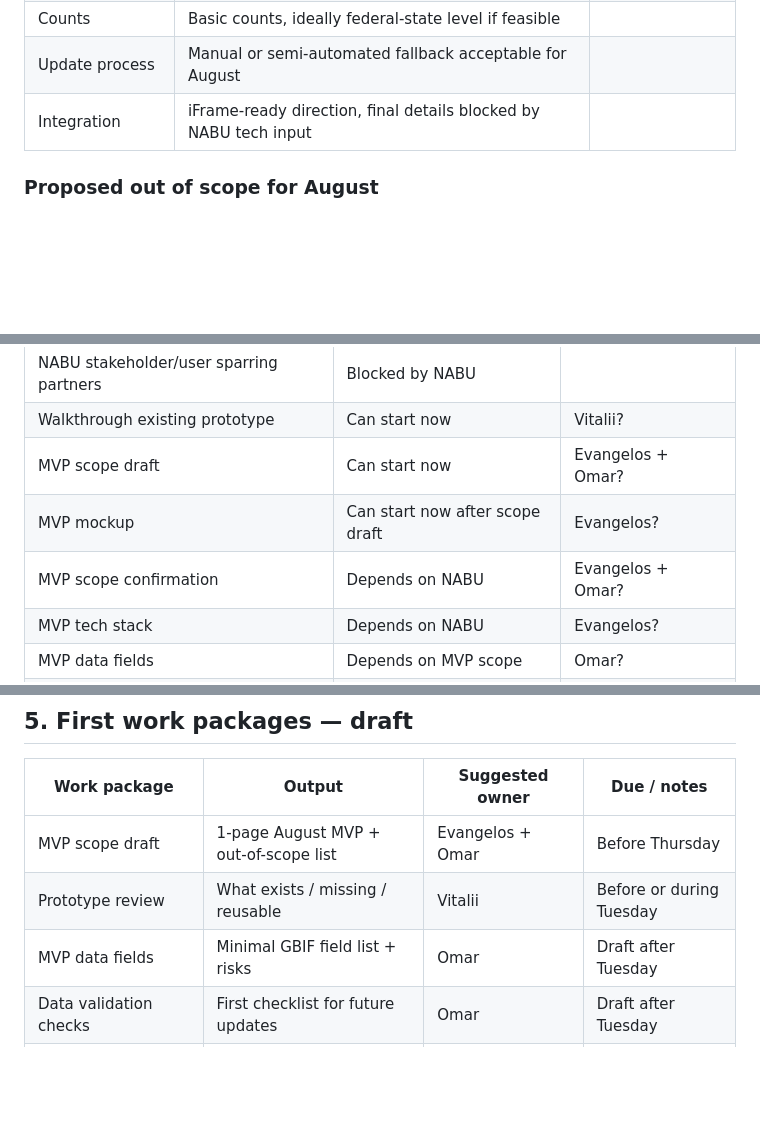
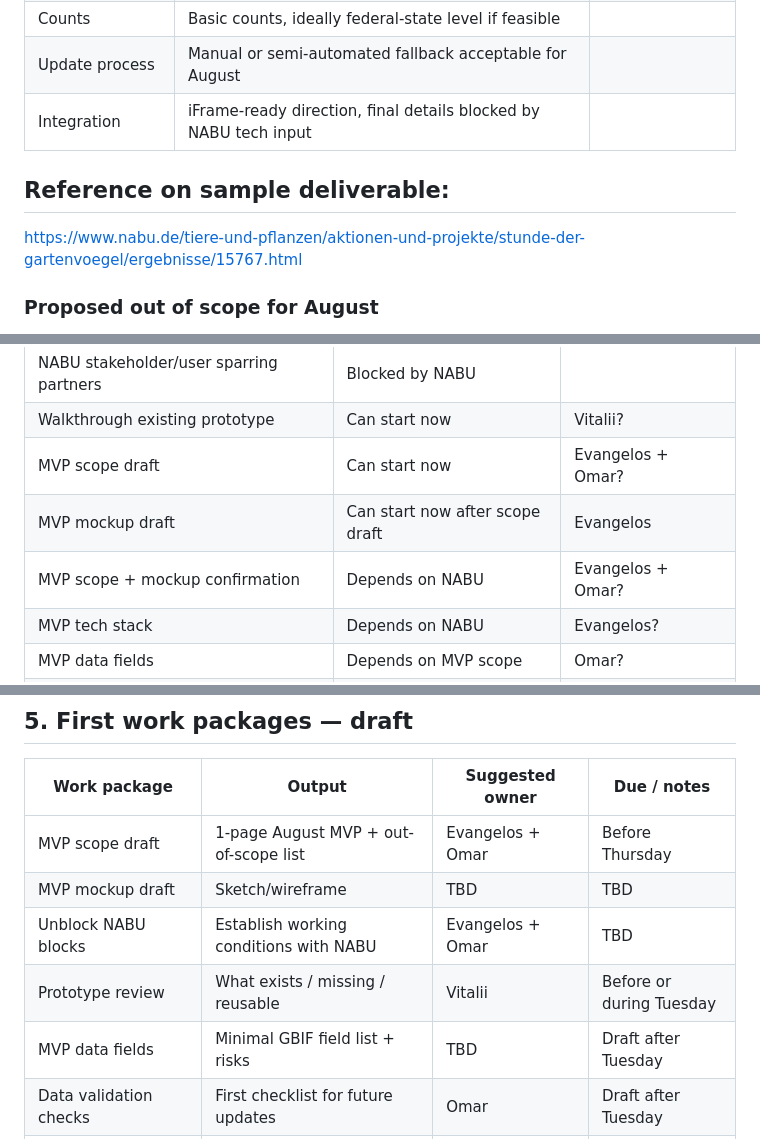
Before and after one commit to CorrelAid/nabu-asian-hornet-project-dashboard, a Markdown page: wiki/meetings/core-prep-sync-20260526-prep.md, 3 parts joined by grey strips. Drawn GitHub-style; blank space fills up the shorter version.

Commit message:
Update core-prep-sync-20260526-prep.md
Suggested changes

```diff
--- a/wiki/meetings/core-prep-sync-20260526-prep.md
+++ b/wiki/meetings/core-prep-sync-20260526-prep.md
@@ -34,6 +34,9 @@ By the end of the meeting, we want:
 | Update process | Manual or semi-automated fallback acceptable for August | |
 | Integration | iFrame-ready direction, final details blocked by NABU tech input | |
 
+## Reference on sample deliverable:
+https://www.nabu.de/tiere-und-pflanzen/aktionen-und-projekte/stunde-der-gartenvoegel/ergebnisse/15767.html
+
 ### Proposed out of scope for August
 
 - habitat/climate/population-density filters
@@ -60,8 +63,8 @@ Decision / notes:
 | NABU stakeholder/user sparring partners | Blocked by NABU | |
 | Walkthrough existing prototype | Can start now | Vitalii? |
 | MVP scope draft | Can start now | Evangelos + Omar? |
-| MVP mockup | Can start now after scope draft | Evangelos? |
-| MVP scope confirmation | Depends on NABU | Evangelos + Omar? |
+| MVP mockup draft | Can start now after scope draft | Evangelos |
+| MVP scope + mockup confirmation | Depends on NABU | Evangelos + Omar? |
 | MVP tech stack | Depends on NABU | Evangelos? |
 | MVP data fields | Depends on MVP scope | Omar? |
 | MVP data validation checks | Depends on scientific input | Omar? |
@@ -97,8 +100,10 @@ Decision / notes:
 | Work package | Output | Suggested owner | Due / notes |
 |---|---|---|---|
 | MVP scope draft | 1-page August MVP + out-of-scope list | Evangelos + Omar | Before Thursday |
+| MVP mockup draft | Sketch/wireframe | TBD | TBD |
+| Unblock NABU blocks | Establish working conditions with NABU | Evangelos + Omar | TBD |
 | Prototype review | What exists / missing / reusable | Vitalii | Before or during Tuesday |
-| MVP data fields | Minimal GBIF field list + risks | Omar | Draft after Tuesday |
+| MVP data fields | Minimal GBIF field list + risks | TBD | Draft after Tuesday |
 | Data validation checks | First checklist for future updates | Omar | Draft after Tuesday |
 | NABU tech questions | One consolidated question list | Evangelos + Omar | Before NABU tech meeting |
 | GitHub workflow | Lightweight issue/PR/DoD proposal | Omar + Evangelos | Before Thursday |
```
